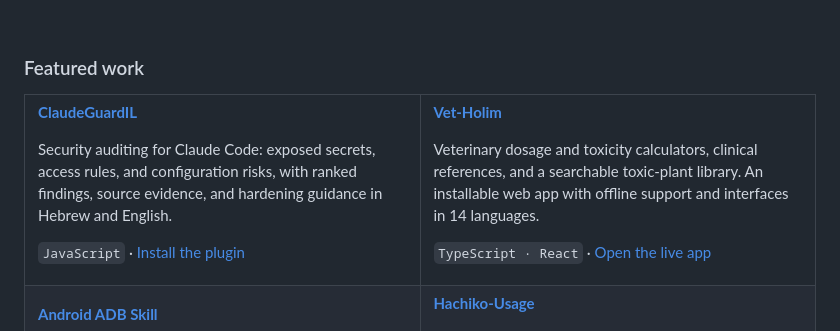
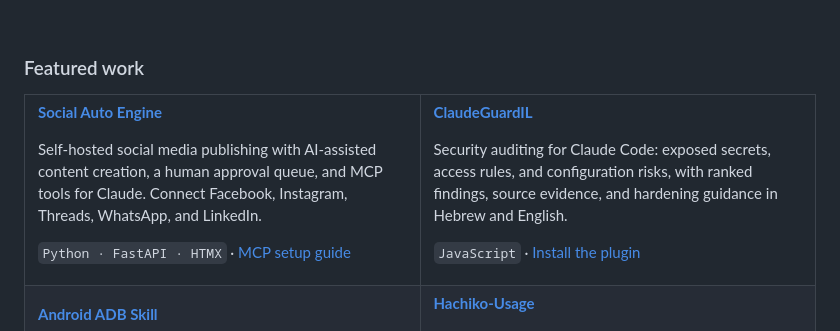
Before and after one commit to Freespirits/Freespirits, a Markdown page: README.md, the part around the change. Drawn GitHub-style.

Commit message:
Feature Social Auto Engine first in profile README

```diff
--- a/README.md
+++ b/README.md
@@ -25,20 +25,20 @@ I build tools at the intersection of **security** and **AI automation**, then st
 <tr>
 <td width="50%" valign="top">
 
+**[Social Auto Engine](https://github.com/Freespirits/social-auto-engine)**
+
+Self-hosted social media publishing with AI-assisted content creation, a human approval queue, and MCP tools for Claude. Connect Facebook, Instagram, Threads, WhatsApp, and LinkedIn.
+
+`Python · FastAPI · HTMX` · [MCP setup guide](https://github.com/Freespirits/social-auto-engine/blob/main/docs/try-mcp.md)
+
+</td>
+<td width="50%" valign="top">
+
 **[ClaudeGuardIL](https://github.com/Freespirits/claudeguard-il)**
 
 Security auditing for Claude Code: exposed secrets, access rules, and configuration risks, with ranked findings, source evidence, and hardening guidance in Hebrew and English.
 
 `JavaScript` · [Install the plugin](https://github.com/Freespirits/claudeguard-il#two-ways-to-use-it)
-
-</td>
-<td width="50%" valign="top">
-
-**[Vet-Holim](https://github.com/Freespirits/Vet-calculator)**
-
-Veterinary dosage and toxicity calculators, clinical references, and a searchable toxic-plant library. An installable web app with offline support and interfaces in 14 languages.
-
-`TypeScript · React` · [Open the live app](https://vet-holim.work)
 
 </td>
 </tr>
```
